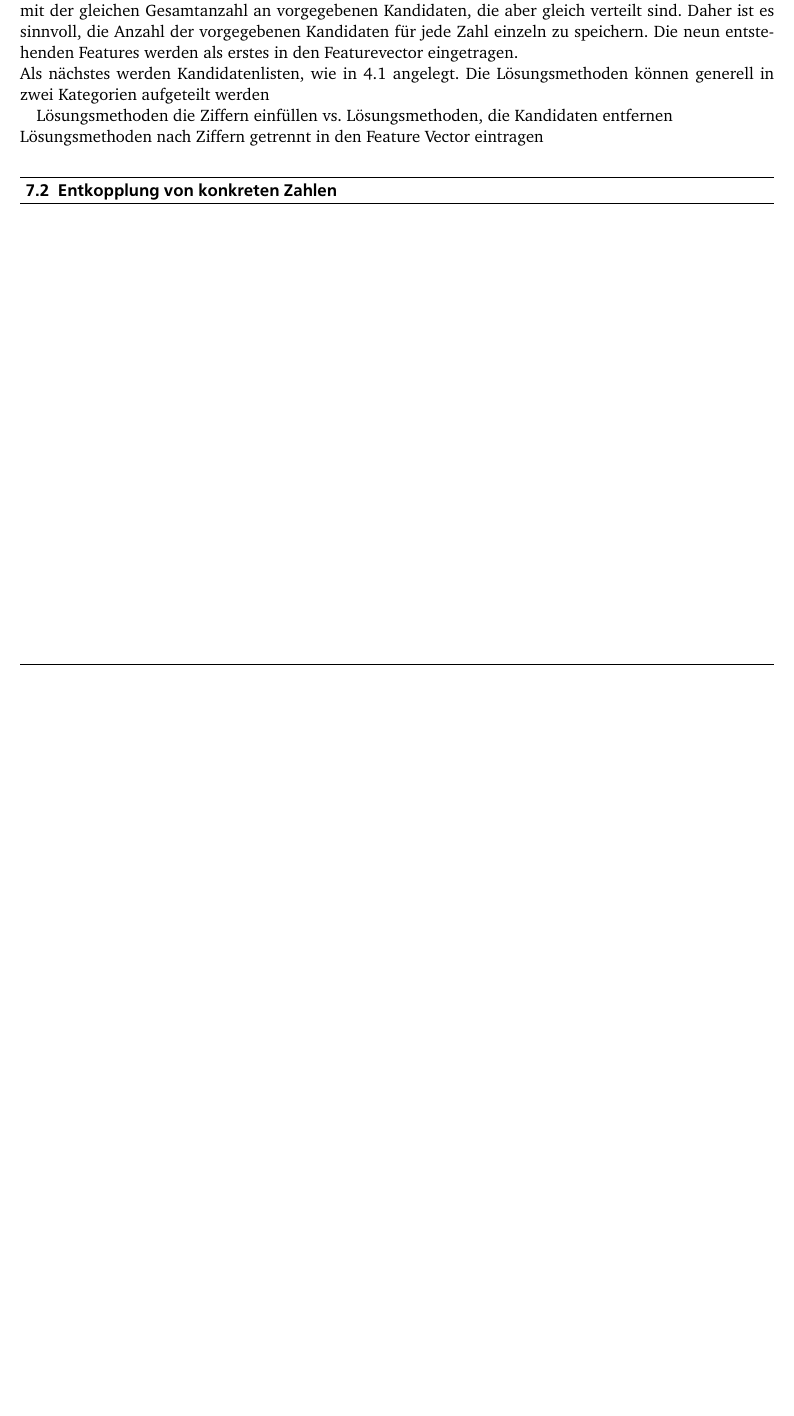
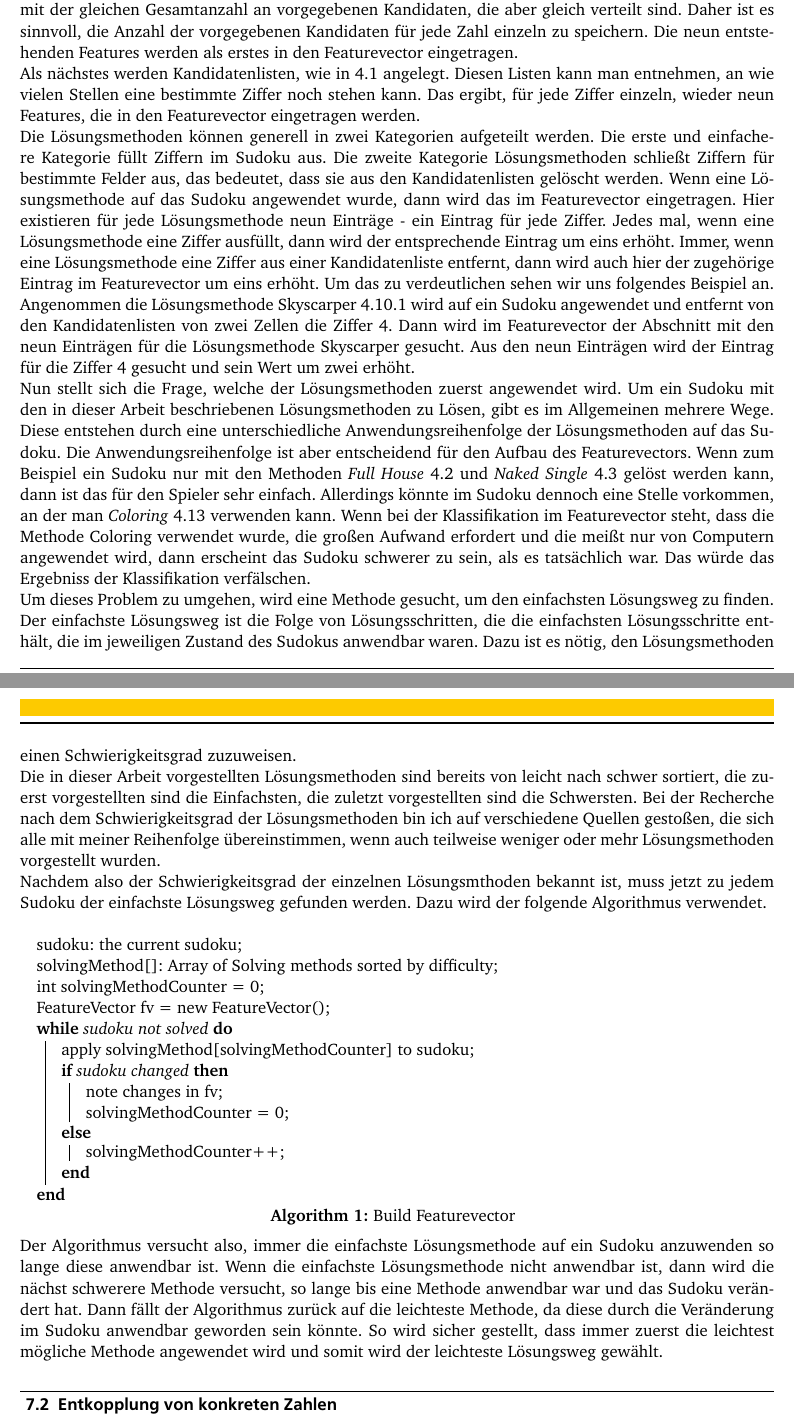
Before and after one commit to mbraeunlein/Bachelorarbeit, a LaTeX thesis (Bachelorarbeit.tex, which reads Kapitel/Merkmalsextrahierung/Aufbau.tex): part of page 34 of 37 before the commit and two parts of pages 34 and 35 of 38 after it, the two joined at a grey line, cut so that both start at the same text, the shorter picture padded with empty space. The pictures show the PDF file Bachelorarbeit.pdf that the author committed with the source.

Commit message:
Aufbau des Featurevectors beschrieben

```diff
--- /dev/null
+++ b/Kapitel/Merkmalsextrahierung/Aufbau.tex
@@ -0,0 +1,28 @@
+\section{Aufbau des Featurevectors}
+Wenn von einer Zahl kein Kandidat vorgegeben ist und von einer anderen Zahl bereits viele Kandidaten von Anfang an ausgefüllt sind, dann wird das Sudoku generell als schwerer empfunden, als Sudokus mit der gleichen Gesamtanzahl an vorgegebenen Kandidaten, die aber gleich verteilt sind. Daher ist es sinnvoll, die Anzahl der vorgegebenen Kandidaten für jede Zahl einzeln zu speichern. Die neun entstehenden Features werden als erstes in den Featurevector eingetragen.\\
+Als nächstes werden Kandidatenlisten, wie in \ref{Kandidatenlisten} angelegt. Diesen Listen kann man entnehmen, an wie vielen Stellen eine bestimmte Ziffer noch stehen kann. Das ergibt, für jede Ziffer einzeln, wieder neun Features, die in den Featurevector eingetragen werden.\\
+Die Lösungsmethoden können generell in zwei Kategorien aufgeteilt werden. Die erste und einfachere Kategorie füllt Ziffern im Sudoku aus. Die zweite Kategorie Lösungsmethoden schließt Ziffern für bestimmte Felder aus, das bedeutet, dass sie aus den Kandidatenlisten gelöscht werden. Wenn eine Lösungsmethode auf das Sudoku angewendet wurde, dann wird das im Featurevector eingetragen. Hier existieren für jede Lösungsmethode neun Einträge - ein Eintrag für jede Ziffer. Jedes mal, wenn eine Lösungsmethode eine Ziffer ausfüllt, dann wird der entsprechende Eintrag um eins erhöht. Immer, wenn eine Lösungsmethode eine Ziffer aus einer Kandidatenliste entfernt, dann wird auch hier der zugehörige Eintrag im Featurevector um eins erhöht. Um das zu verdeutlichen sehen wir uns folgendes Beispiel an. Angenommen die Lösungsmethode Skyscarper \ref{Skyscarper} wird auf ein Sudoku angewendet und entfernt von den Kandidatenlisten von zwei Zellen die Ziffer 4. Dann wird im Featurevector der Abschnitt mit den neun Einträgen für die Lösungsmethode Skyscarper gesucht. Aus den neun Einträgen wird der Eintrag für die Ziffer 4 gesucht und sein Wert um zwei erhöht.\\
+Nun stellt sich die Frage, welche der Lösungsmethoden zuerst angewendet wird. Um ein Sudoku mit den in dieser Arbeit beschriebenen Lösungsmethoden zu Lösen, gibt es im Allgemeinen mehrere Wege. Diese entstehen durch eine unterschiedliche Anwendungsreihenfolge der Lösungsmethoden auf das Sudoku. Die Anwendungsreihenfolge ist aber entscheidend für den Aufbau des Featurevectors. Wenn zum Beispiel ein Sudoku nur mit den Methoden \textit{Full House} \ref{Full_House} und \textit{Naked Single} \ref{Naked_Single} gelöst werden kann, dann ist das für den Spieler sehr einfach. Allerdings könnte im Sudoku dennoch eine Stelle vorkommen, an der man \textit{Coloring} \ref{Coloring} verwenden kann. Wenn bei der Klassifikation im Featurevector steht, dass die Methode Coloring verwendet wurde, die großen Aufwand erfordert und die meißt nur von Computern angewendet wird, dann erscheint das Sudoku schwerer zu sein, als es tatsächlich war. Das würde das Ergebniss der Klassifikation verfälschen.\\
+Um dieses Problem zu umgehen, wird eine Methode gesucht, um den einfachsten Lösungsweg zu finden.\\
+Der einfachste Lösungsweg ist die Folge von Lösungsschritten, die die einfachsten Lösungsschritte enthält, die im jeweiligen Zustand des Sudokus anwendbar waren. Dazu ist es nötig, den Lösungsmethoden einen Schwierigkeitsgrad zuzuweisen. \\
+Die in dieser Arbeit vorgestellten Lösungsmethoden sind bereits von leicht nach schwer sortiert, die zuerst vorgestellten sind die Einfachsten, die zuletzt vorgestellten sind die Schwersten. Bei der Recherche nach dem Schwierigkeitsgrad der Lösungsmethoden bin ich auf verschiedene Quellen gestoßen, die sich alle mit meiner Reihenfolge übereinstimmen, wenn auch teilweise weniger oder mehr Lösungsmethoden vorgestellt wurden.\\
+Nachdem also der Schwierigkeitsgrad der einzelnen Lösungsmthoden bekannt ist, muss jetzt zu jedem Sudoku der einfachste Lösungsweg gefunden werden. Dazu wird der folgende Algorithmus verwendet.\\
+
+\begin{algorithm}[H]
+ sudoku: the current sudoku\;
+ solvingMethod[]: Array of Solving methods sorted by difficulty\;
+ int solvingMethodCounter = 0\;
+ FeatureVector fv = new FeatureVector()\;
+ \While{sudoku not solved}{
+  apply solvingMethod[solvingMethodCounter] to sudoku\;
+  \eIf{sudoku changed}{
+   note changes in fv\;
+  solvingMethodCounter = 0;
+   }{
+   solvingMethodCounter++;
+  }
+ }
+ \caption{Build Featurevector}
+\end{algorithm}
+\mbox{} \\
+Der Algorithmus versucht also, immer die einfachste Lösungsmethode auf ein Sudoku anzuwenden so lange diese anwendbar ist. Wenn die einfachste Lösungsmethode nicht anwendbar ist, dann wird die nächst schwerere Methode versucht, so lange bis eine Methode anwendbar war und das Sudoku verändert hat. Dann fällt der Algorithmus zurück auf die leichteste Methode, da diese durch die Veränderung im Sudoku anwendbar geworden sein könnte. So wird sicher gestellt, dass immer zuerst die leichtest mögliche Methode angewendet wird und somit wird der leichteste Lösungsweg gewählt.
```
Also changed, not shown: Bachelorarbeit.tex (+3 -2 lines), Kapitel/Einfuehrung/Begriffserklaerung.tex (+1 -1 lines), Kapitel/Loesungsmethoden/Coloring.tex (+1 -0 lines), Kapitel/Loesungsmethoden/Full_House.tex (+1 -0 lines), Kapitel/Loesungsmethoden/Naked_Single.tex (+1 -0 lines), Kapitel/Loesungsmethoden/Single_Digit_Patterns/Sky_Scarper.tex (+1 -0 lines), Kapitel/Merkmalsextrahierung/Aufteilung.tex (deleted, +0 -4 lines), Bachelorarbeit.pdf, 6 other files.
